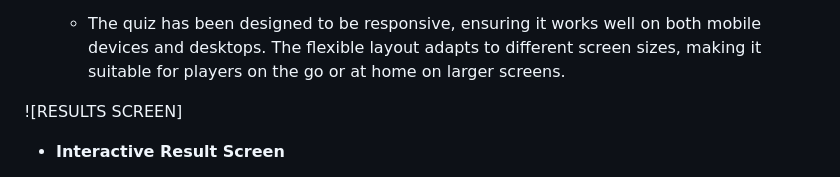
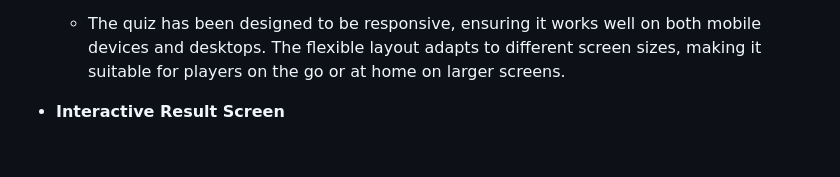
Before and after one commit to IsaHu-dev/Film-Memory-Quiz-Night, a Markdown page: README.md, the part around the change printed below. Drawn GitHub-style; blank space fills up the shorter version.

Commit message:
add more images to README.md

```diff
--- a/README.md
+++ b/README.md
@@ -48,8 +48,6 @@ The web app works across all platforms such as your mobile device, laptop and de
 - __Mobile and Desktop Compatibility__
 
   - The quiz has been designed to be responsive, ensuring it works well on both mobile devices and desktops. The flexible layout adapts to different screen sizes, making it suitable for players on the go or at home on larger screens.
-
-![RESULTS SCREEN]
 
 - __Interactive Result Screen__
 
```
Also changed, not shown: other parts of README.md (+1 -1 lines), media/imagecards.jpg (added), media/register.png (renamed from images/register.png).
